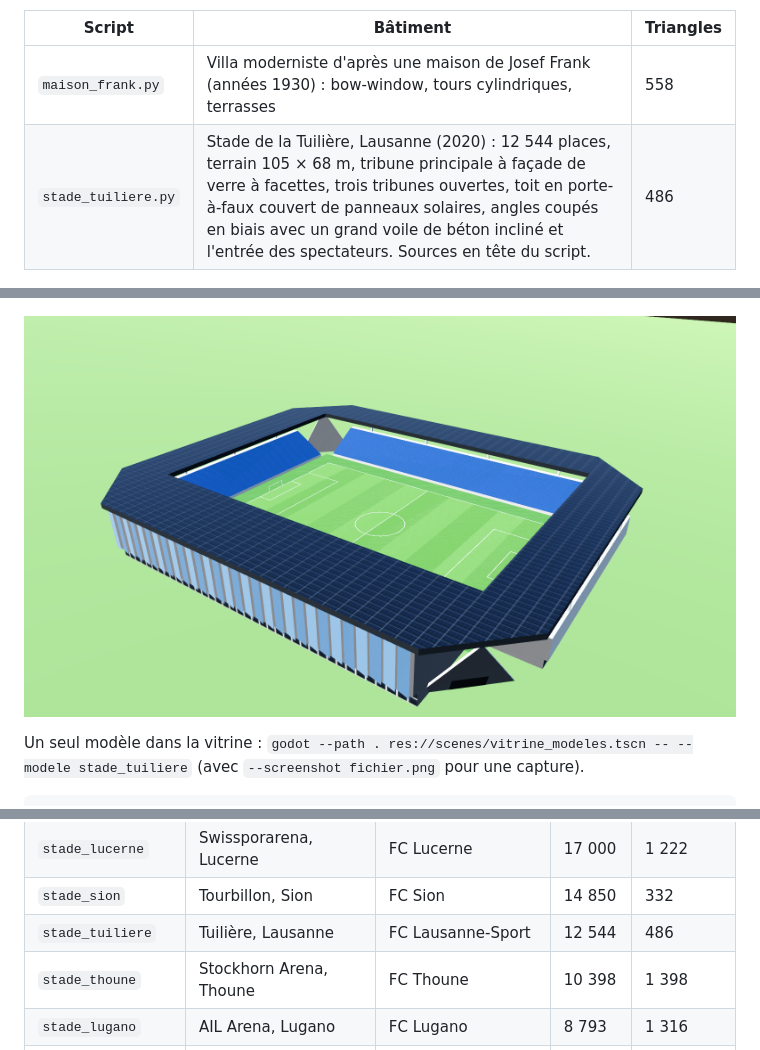
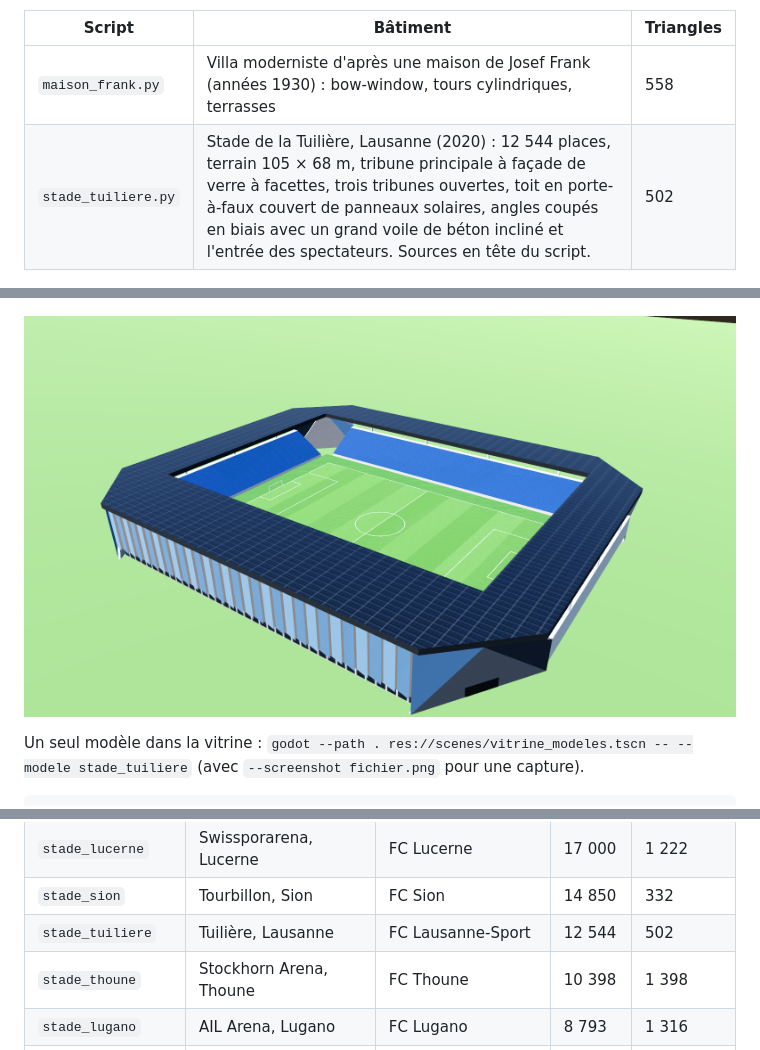
Before and after one commit to macgama/miniblocs, a Markdown page: docs/modeles-blender.md, 3 parts joined by grey strips. Drawn GitHub-style; pictures changed too: docs/apercu-glb-stade_tuiliere.png.

```diff
--- a/docs/modeles-blender.md
+++ b/docs/modeles-blender.md
@@ -49,7 +49,7 @@ Un bâtiment particulier a son propre script dans `tools/blender/batiments/`, qu
 | Script | Bâtiment | Triangles |
 | --- | --- | --- |
 | `maison_frank.py` | Villa moderniste d'après une maison de Josef Frank (années 1930) : bow-window, tours cylindriques, terrasses | 558 |
-| `stade_tuiliere.py` | Stade de la Tuilière, Lausanne (2020) : 12 544 places, terrain 105 × 68 m, tribune principale à façade de verre à facettes, trois tribunes ouvertes, toit en porte-à-faux couvert de panneaux solaires, angles coupés en biais avec un grand voile de béton incliné et l'entrée des spectateurs. Sources en tête du script. | 486 |
+| `stade_tuiliere.py` | Stade de la Tuilière, Lausanne (2020) : 12 544 places, terrain 105 × 68 m, tribune principale à façade de verre à facettes, trois tribunes ouvertes, toit en porte-à-faux couvert de panneaux solaires, angles coupés en biais avec un grand voile de béton incliné et l'entrée des spectateurs. Sources en tête du script. | 502 |
 
 ![Maison Frank et maison test dans la vitrine](apercu-glb-maison_frank.png)
 
@@ -76,7 +76,7 @@ Un stade par club de la saison 2026-2027 (le Letzigrund est partagé par le FC Z
 | `stade_saint_gall` | Kybunpark, Saint-Gall | FC Saint-Gall | 19 568 | 1 206 |
 | `stade_lucerne` | Swissporarena, Lucerne | FC Lucerne | 17 000 | 1 222 |
 | `stade_sion` | Tourbillon, Sion | FC Sion | 14 850 | 332 |
-| `stade_tuiliere` | Tuilière, Lausanne | FC Lausanne-Sport | 12 544 | 486 |
+| `stade_tuiliere` | Tuilière, Lausanne | FC Lausanne-Sport | 12 544 | 502 |
 | `stade_thoune` | Stockhorn Arena, Thoune | FC Thoune | 10 398 | 1 398 |
 | `stade_lugano` | AIL Arena, Lugano | FC Lugano | 8 793 | 1 316 |
 | `stade_vaduz` | Rheinpark, Vaduz | FC Vaduz | 6 441 | 318 |
```
Also changed, not shown: 2 other files.
